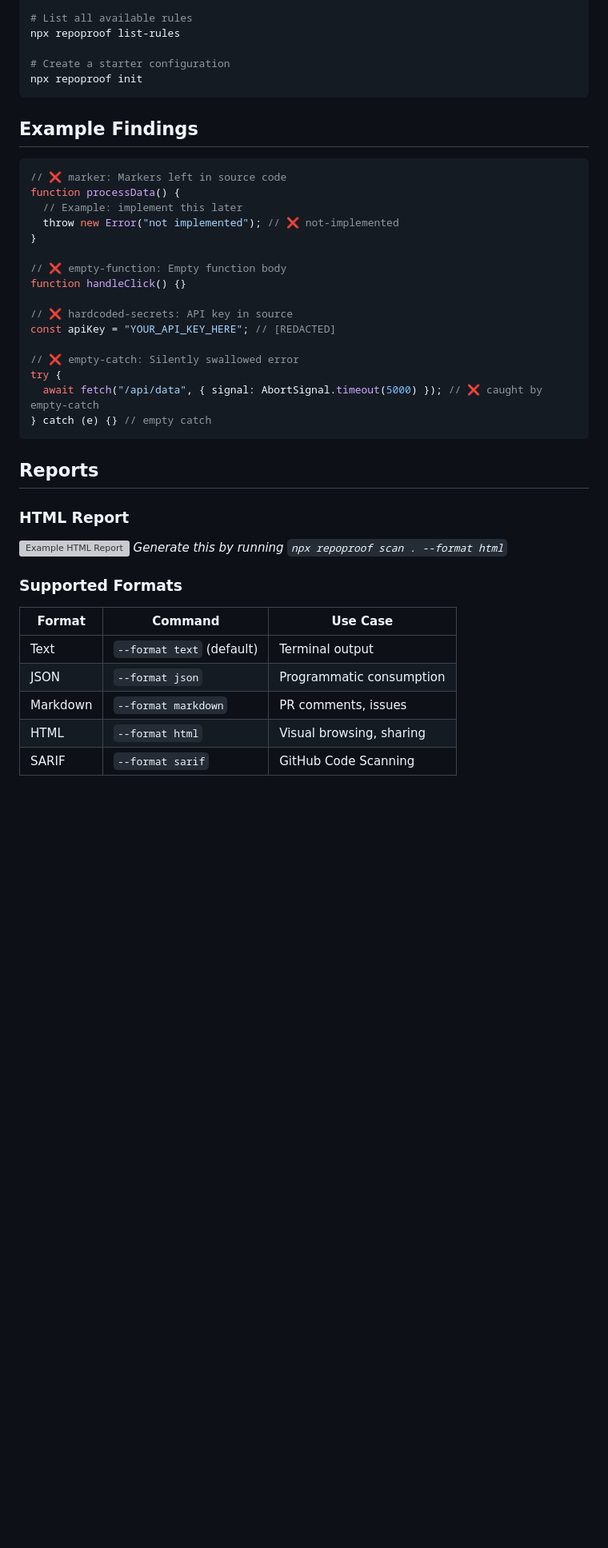
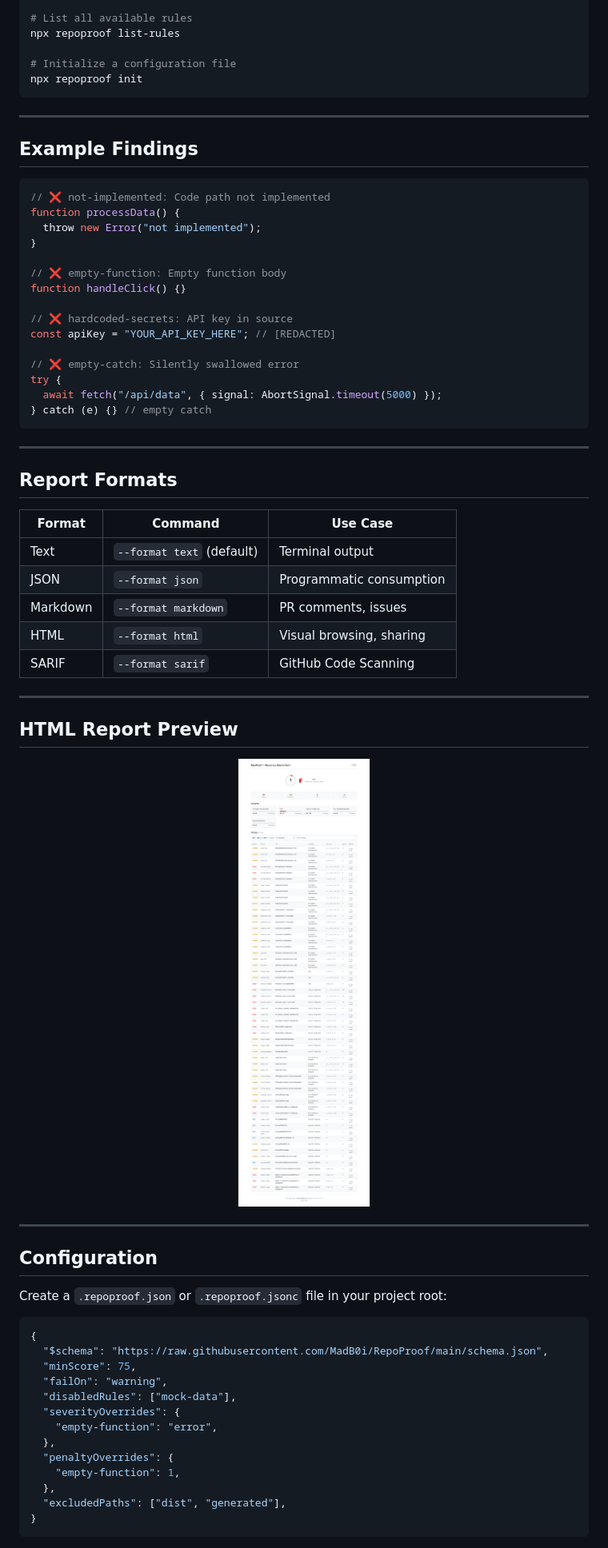
Before and after one commit to MadB0i/RepoProof, a Markdown page: README.md, the part around one of its changes. Shown at 80% size. Drawn GitHub-style; pictures changed too: assets/screenshots/html-report.png (added); blank space fills up the shorter version; grey boxes are pictures that could not be loaded.

````diff
--- a/README.md
+++ b/README.md
@@ -64,17 +81,18 @@ npx repoproof explain hardcoded-secrets
 # List all available rules
 npx repoproof list-rules
 
-# Create a starter configuration
+# Initialize a configuration file
 npx repoproof init
 ```
+
+---
 
 ## Example Findings
 
 ```javascript
-// ❌ marker: Markers left in source code
+// ❌ not-implemented: Code path not implemented
 function processData() {
-  // Example: implement this later
-  throw new Error("not implemented"); // ❌ not-implemented
+  throw new Error("not implemented");
 }
 
 // ❌ empty-function: Empty function body
@@ -85,18 +103,13 @@ const apiKey = "YOUR_API_KEY_HERE"; // [REDACTED]
 
 // ❌ empty-catch: Silently swallowed error
 try {
-  await fetch("/api/data", { signal: AbortSignal.timeout(5000) }); // ❌ caught by empty-catch
+  await fetch("/api/data", { signal: AbortSignal.timeout(5000) });
 } catch (e) {} // empty catch
 ```
 
-## Reports
+---
 
-### HTML Report
-
-![Example HTML Report](docs/report-example.png)
-_Generate this by running `npx repoproof scan . --format html`_
-
-### Supported Formats
+## Report Formats
 
 | Format   | Command                   | Use Case                 |
 | -------- | ------------------------- | ------------------------ |
@@ -105,3 +118,34 @@ _Generate this by running `npx repoproof scan . --format html`_
 | Markdown | `--format markdown`       | PR comments, issues      |
 | HTML     | `--format html`           | Visual browsing, sharing |
 | SARIF    | `--format sarif`          | GitHub Code Scanning     |
+
+---
+
+## HTML Report Preview
+
+<p align="center">
+  <img src="assets/screenshots/html-report.png" alt="RepoProof HTML report showing score summary, category breakdown cards, and detailed findings table" width="95%">
+</p>
+
+---
+
+## Configuration
+
+Create a `.repoproof.json` or `.repoproof.jsonc` file in your project root:
+
+```jsonc
+{
+  "$schema": "https://raw.githubusercontent.com/MadB0i/RepoProof/main/schema.json",
+  "minScore": 75,
+  "failOn": "warning",
+  "disabledRules": ["mock-data"],
+  "severityOverrides": {
+    "empty-function": "error",
+  },
+  "penaltyOverrides": {
+    "empty-function": 1,
+  },
+  "excludedPaths": ["dist", "generated"],
+}
+```
+
````
Also changed, not shown: other parts of README.md (+93 -100 lines), assets/screenshots/terminal-scan.png (added), 9 other files.
